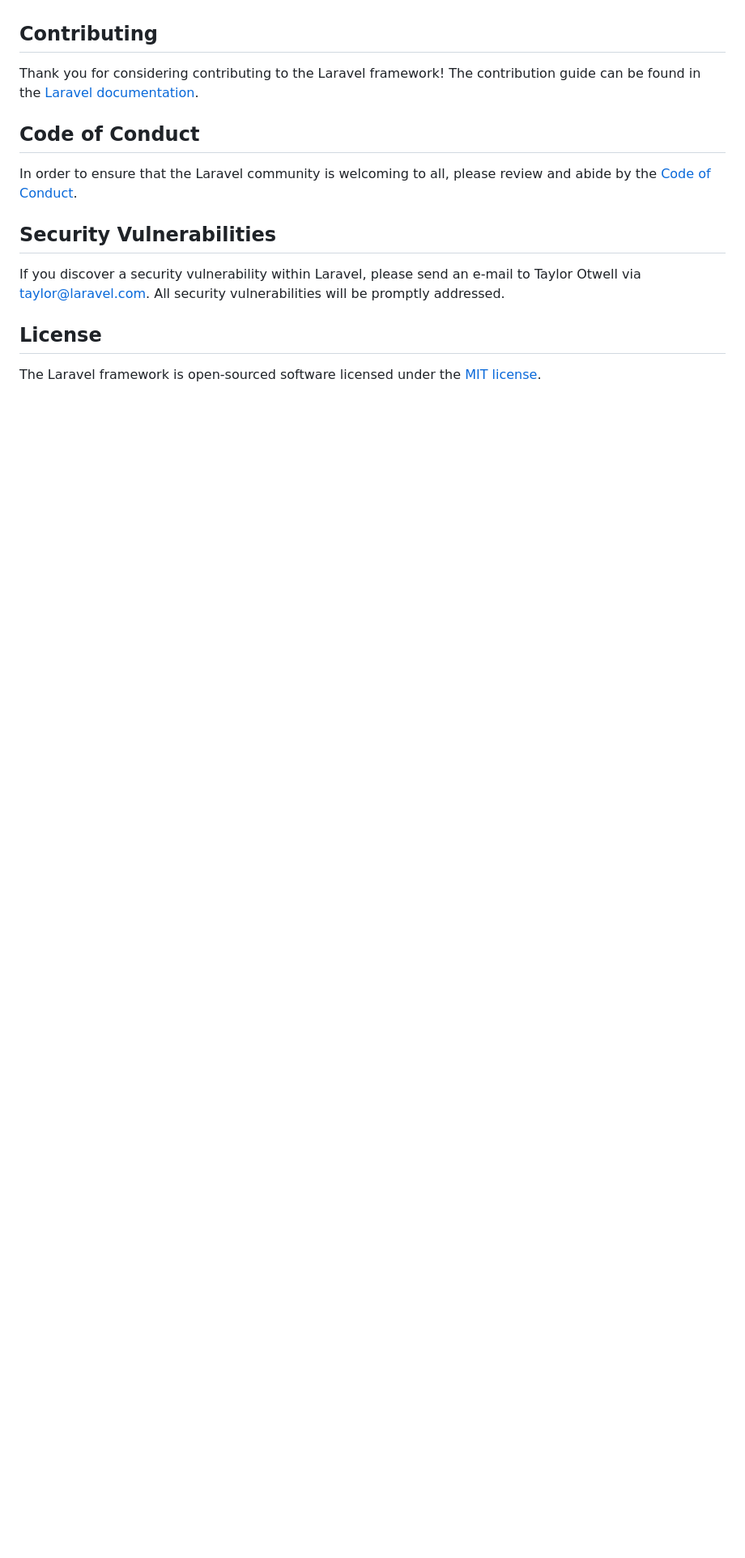
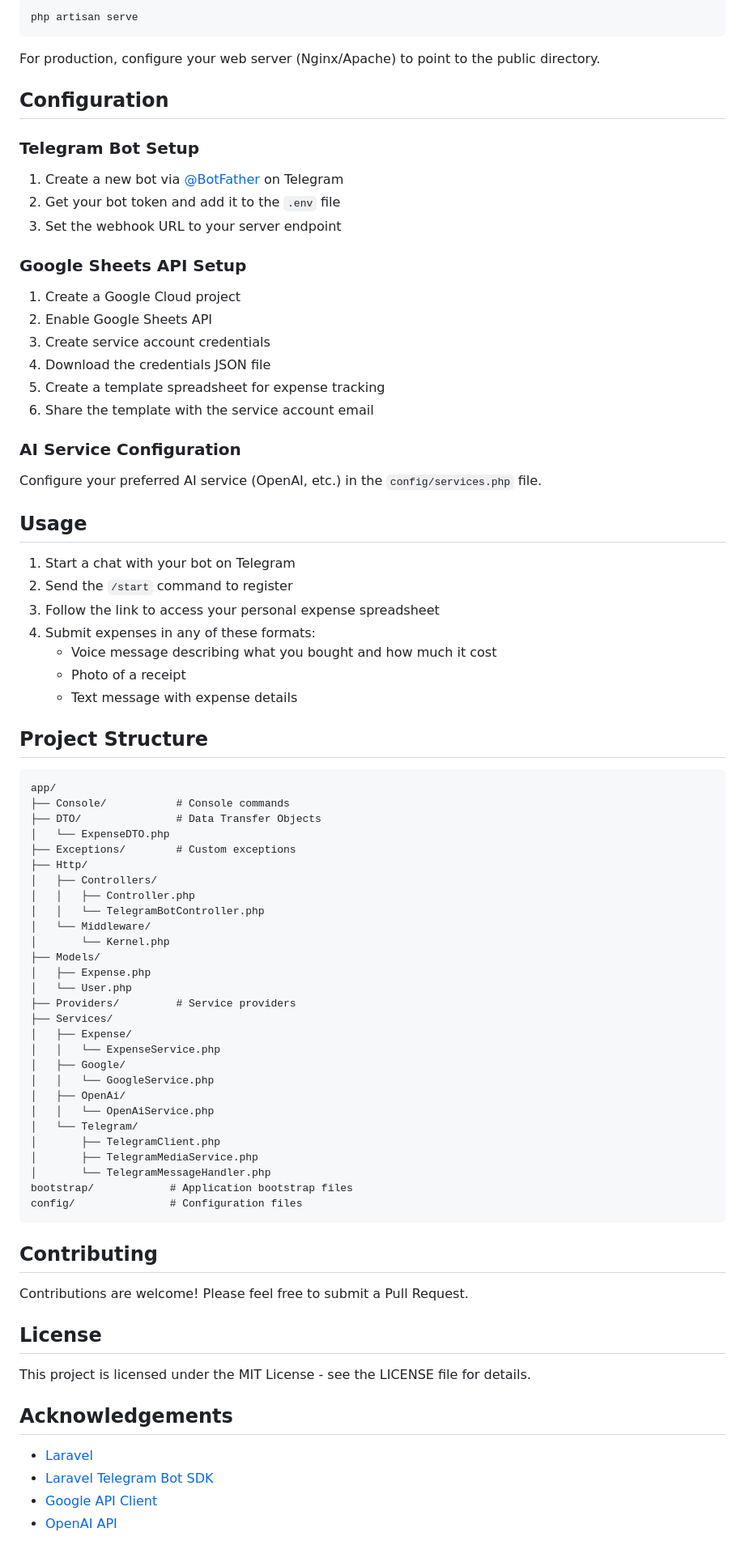
Before and after one commit to Kowalski1304/telegram-bot-nez, a Markdown page: README.md, the part around one of its changes. Shown at 81% size. GitHub-like rendering; blank space fills up the shorter version.

````diff
--- a/README.md
+++ b/README.md
@@ -51,16 +87,84 @@ We would like to extend our thanks to the following sponsors for funding Laravel
+```bash
+php artisan serve
+```
+
+For production, configure your web server (Nginx/Apache) to point to the public directory.
+
+## Configuration
+
+### Telegram Bot Setup
+
+1. Create a new bot via [@BotFather](https://t.me/BotFather) on Telegram
+2. Get your bot token and add it to the `.env` file
+3. Set the webhook URL to your server endpoint
+
+### Google Sheets API Setup
+
+1. Create a Google Cloud project
+2. Enable Google Sheets API
+3. Create service account credentials
+4. Download the credentials JSON file
+5. Create a template spreadsheet for expense tracking
+6. Share the template with the service account email
+
+### AI Service Configuration
+
+Configure your preferred AI service (OpenAI, etc.) in the `config/services.php` file.
+
+## Usage
+
+1. Start a chat with your bot on Telegram
+2. Send the `/start` command to register
+3. Follow the link to access your personal expense spreadsheet
+4. Submit expenses in any of these formats:
+   - Voice message describing what you bought and how much it cost
+   - Photo of a receipt
+   - Text message with expense details
+
+## Project Structure
+
+```
+app/
+├── Console/           # Console commands
+├── DTO/               # Data Transfer Objects
+│   └── ExpenseDTO.php
+├── Exceptions/        # Custom exceptions
+├── Http/
+│   ├── Controllers/
+│   │   ├── Controller.php
+│   │   └── TelegramBotController.php
+│   └── Middleware/
+│       └── Kernel.php
+├── Models/
+│   ├── Expense.php
+│   └── User.php
+├── Providers/         # Service providers
+├── Services/
+│   ├── Expense/
+│   │   └── ExpenseService.php
+│   ├── Google/
+│   │   └── GoogleService.php
+│   ├── OpenAi/
+│   │   └── OpenAiService.php
+│   └── Telegram/
+│       ├── TelegramClient.php
+│       ├── TelegramMediaService.php
+│       └── TelegramMessageHandler.php
+bootstrap/            # Application bootstrap files
+config/               # Configuration files
+```
 
 ## Contributing
 
-Thank you for considering contributing to the Laravel framework! The contribution guide can be found in the [Laravel documentation](https://laravel.com/docs/contributions).
-
-## Code of Conduct
-
-In order to ensure that the Laravel community is welcoming to all, please review and abide by the [Code of Conduct](https://laravel.com/docs/contributions#code-of-conduct).
-
-## Security Vulnerabilities
-
-If you discover a security vulnerability within Laravel, please send an e-mail to Taylor Otwell via [taylor@laravel.com](mailto:taylor@laravel.com). All security vulnerabilities will be promptly addressed.
+Contributions are welcome! Please feel free to submit a Pull Request.
 
 ## License
 
-The Laravel framework is open-sourced software licensed under the [MIT license](https://opensource.org/licenses/MIT).
+This project is licensed under the MIT License - see the LICENSE file for details.
+
+## Acknowledgements
+
+- [Laravel](https://laravel.com)
+- [Laravel Telegram Bot SDK](https://github.com/telegram-bot-sdk/telegram-bot-sdk)
+- [Google API Client](https://github.com/googleapis/google-api-php-client)
+- [OpenAI API](https://openai.com/api/)
````
Also changed, not shown: other parts of README.md (+73 -37 lines).
